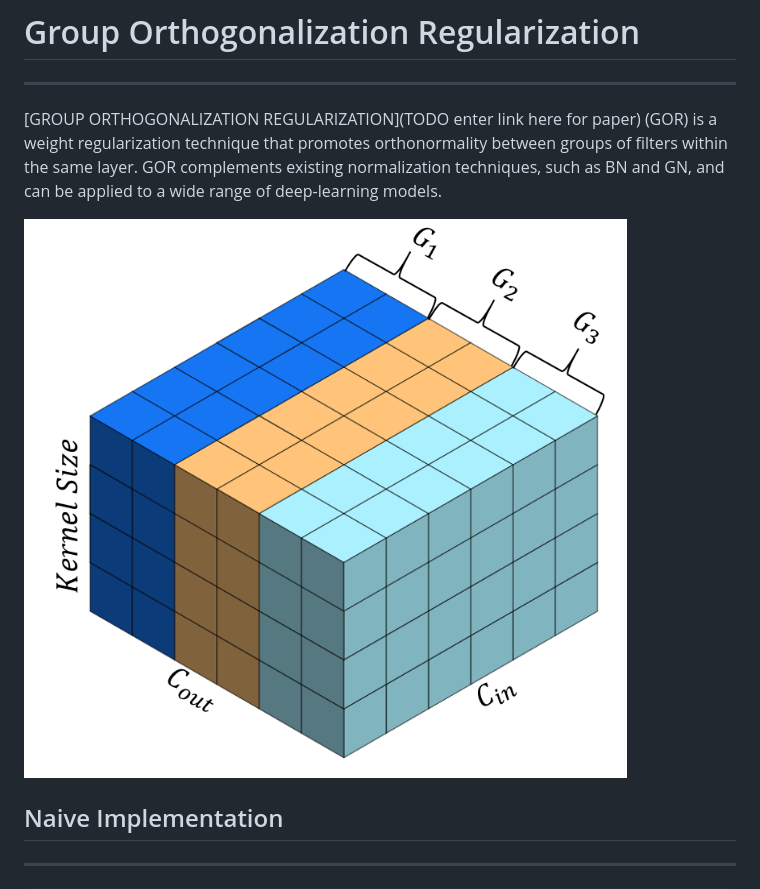
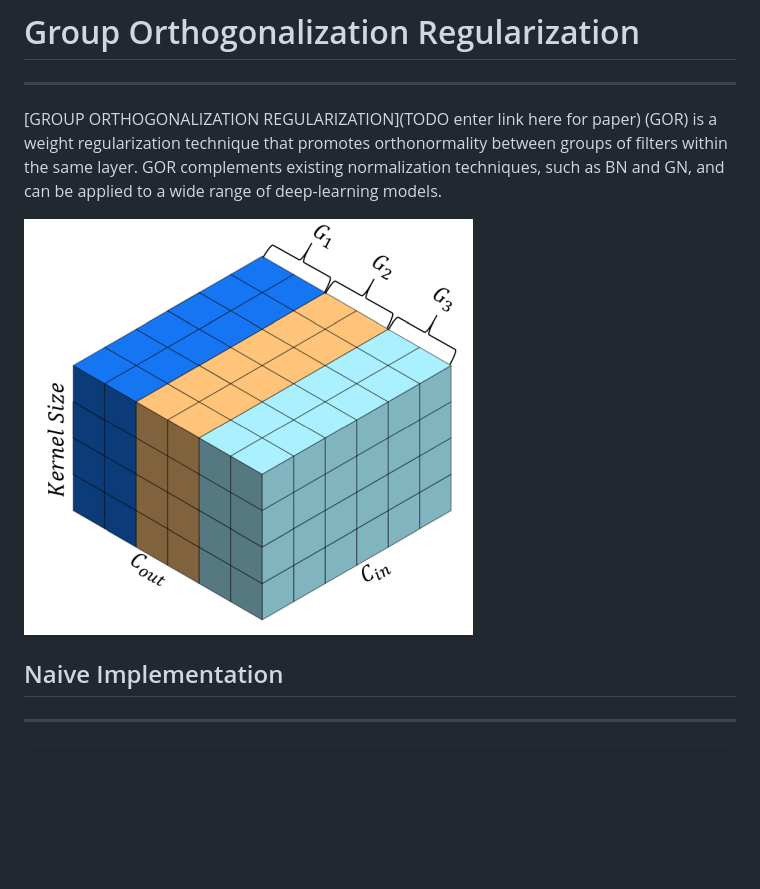
Before and after one commit to YoavKurtz/GOR, a Markdown page: README.md, the part around the change. Rendered like a GitHub page; pictures changed too: docs/static/images/groups_vis.png (added), groups_vis.png (deleted); blank space fills up the shorter version.

Commit message:
project page related

```diff
--- a/README.md
+++ b/README.md
@@ -6,7 +6,7 @@ regularization technique that promotes orthonormality between groups of filters
 same layer. GOR complements existing normalization techniques, such as BN and GN, and
 can be applied to a wide range of deep-learning models.
 
-![GOR vis](groups_vis.png)
+![GOR vis](docs/static/images/groups_vis.png)
 
 ## Naive Implementation
 
```
Also changed, not shown: docs/static/videos/method_mov.gif (added), 6 other files.
